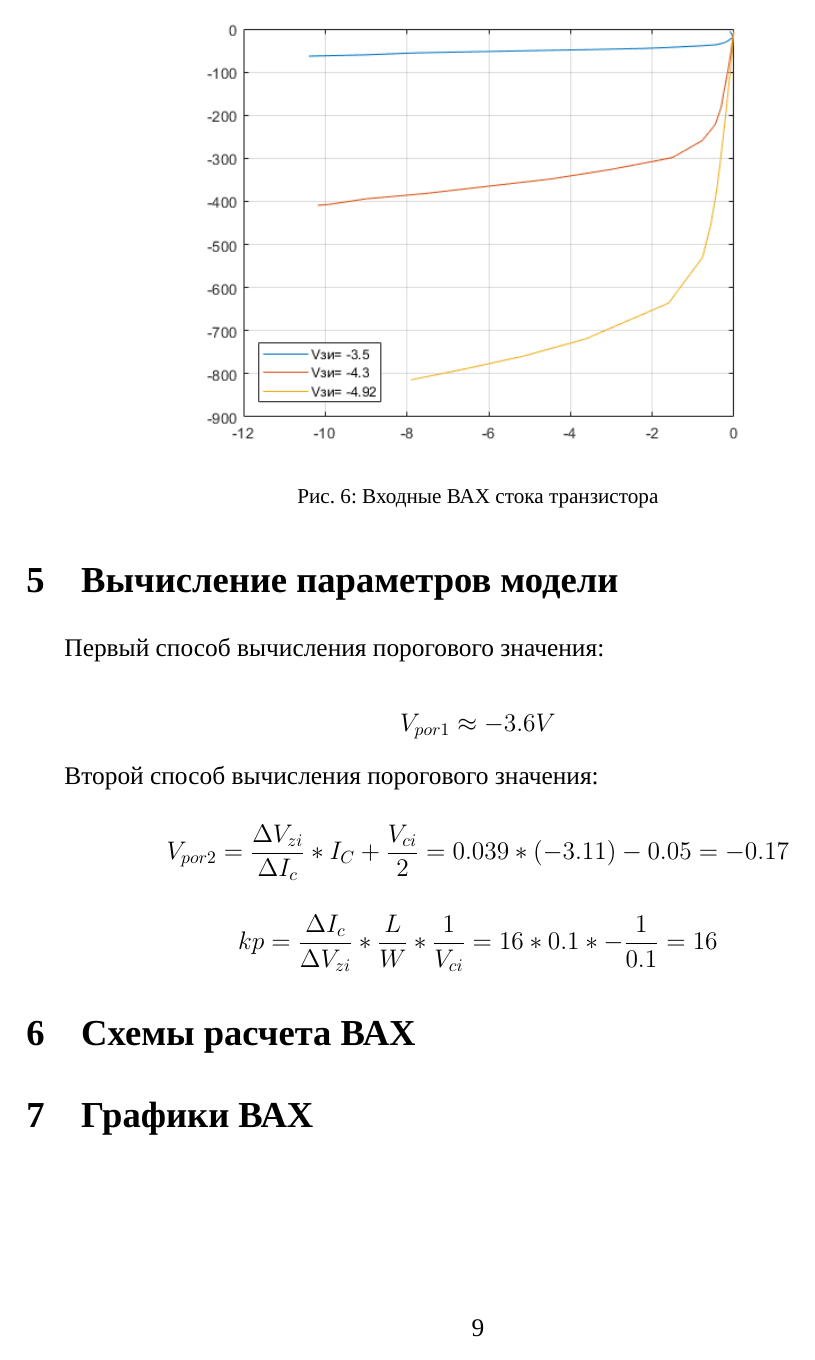
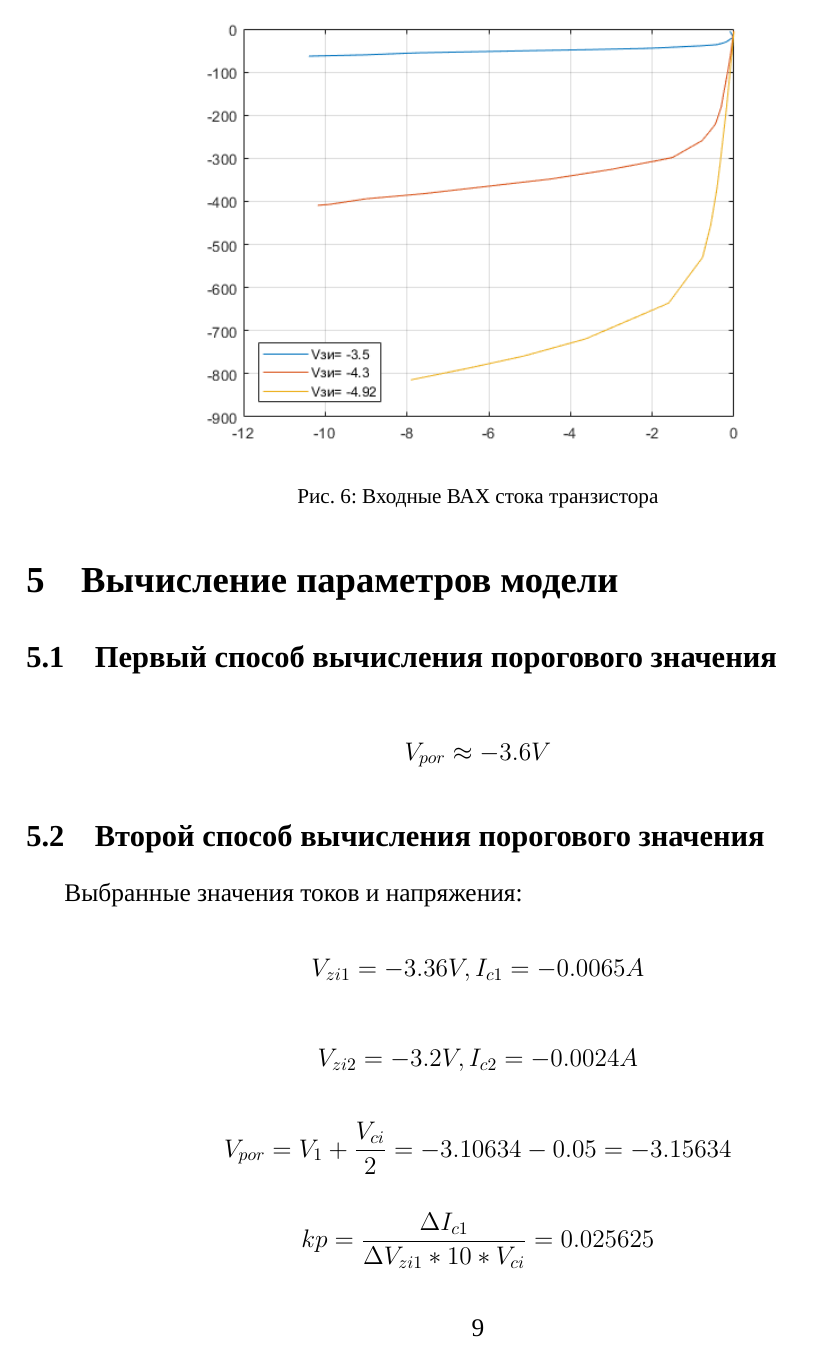
Before and after one commit to AsciiShell/CyberPhysics, a LaTeX document (M2/Lab_2/Text/main.tex): page 10 of 10 before the commit and page 10 of 11 after it. Compiled offline with XeLaTeX; a missing font is replaced by an installed copy or a similar font.

Commit message:
Update calculations

```diff
--- a/M2/Lab_2/Text/main.tex
+++ b/M2/Lab_2/Text/main.tex
@@ -294,15 +294,25 @@ Jс(Vзи) значение Vзи = Vпор разделяет два участ
 
 \section{Вычисление параметров модели}
 
-Первый способ вычисления порогового значения:
+\subsection{Первый способ вычисления порогового значения}
 
-$$V_{por1} \approx -3.6V$$
+$$V_{por} \approx -3.6V$$
 
-Второй способ вычисления порогового значения:
 
-$$V_{por2} = \frac{\Delta V_{zi}}{\Delta I_{c}}*I_C + \frac{V_{ci}}{2} = 0.039*(-3.11) - 0.05 = - 0.17$$
+\subsection{Второй способ вычисления порогового значения}
 
-$$kp = \frac{\Delta I_{c}}{\Delta V_{zi}} * \frac{L}{W} * \frac{1}{V_{ci}} =16*0.1* -\frac{1}{0.1} = 16$$
+Выбранные значения токов и напряжения:
+
+$$V_{zi1} = -3.36V,	I_{c1} = -0.0065A$$
+
+$$V_{zi2} = -3.2V,	I_{c2} = -0.0024A$$
+
+$$V_{por} = V_1 + \frac{V_{ci}}{2} = -3.10634 - 0.05 = -3.15634$$
+
+$$kp = \frac{\Delta I_{c1}}{\Delta V_{zi1} * 10 * V_{ci}} = 0.025625$$
+
+$$\lambda = \frac{2*\Delta I_{c2}}{\Delta V_{ci2} \times kp \times 10 \times (V_{zi} - V_{por})^2} = 0.07459$$
+
 \section{Схемы расчета ВАХ}
 \section{Графики ВАХ}
 \end{document} % конец документа
```
Also changed, not shown: M2/Lab_2/Text/data/title.tex (+1 -0 lines), 1 other file.
